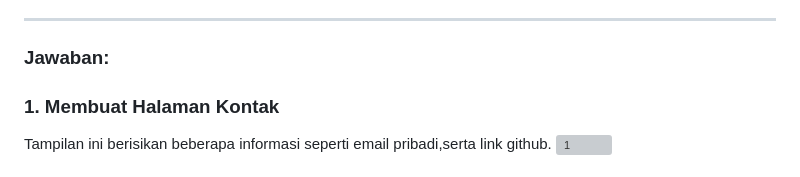
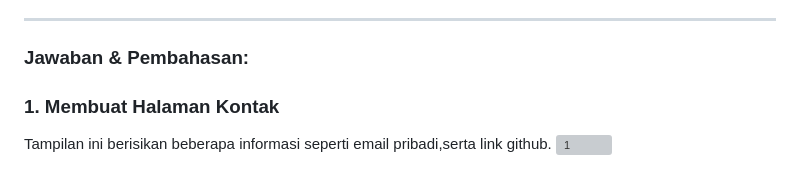
Before and after one commit to KholilIrsyadMarwan/4524210110-KHOLILIRSYADMARWAN_PBW-A-Praktikum3, a Markdown page: README.md, the part around the change. Drawn GitHub-style; grey boxes are pictures that could not be loaded.

Commit message:
Modify answer section title to include 'Pembahasan'
Updated the answer section to include 'Pembahasan' in the title.

```diff
--- a/README.md
+++ b/README.md
@@ -43,7 +43,7 @@
 4. Jangan lupa tambahkan link navigasi ke dan dari halaman "Kontak" di halaman lainnya.
 
 ---
-### **Jawaban:**
+### **Jawaban & Pembahasan:**
 ### 1. Membuat Halaman Kontak
 Tampilan ini berisikan beberapa informasi seperti email pribadi,serta link github.
 <img width="1057" height="500" alt="1" src="https://github.com/user-attachments/assets/6a800f14-5f8a-4621-aec9-c0c8bc050ded" />
```
